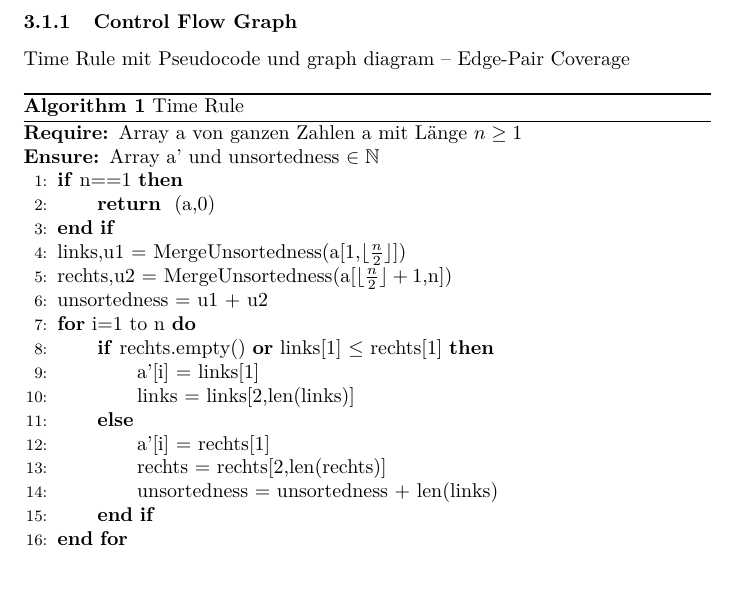
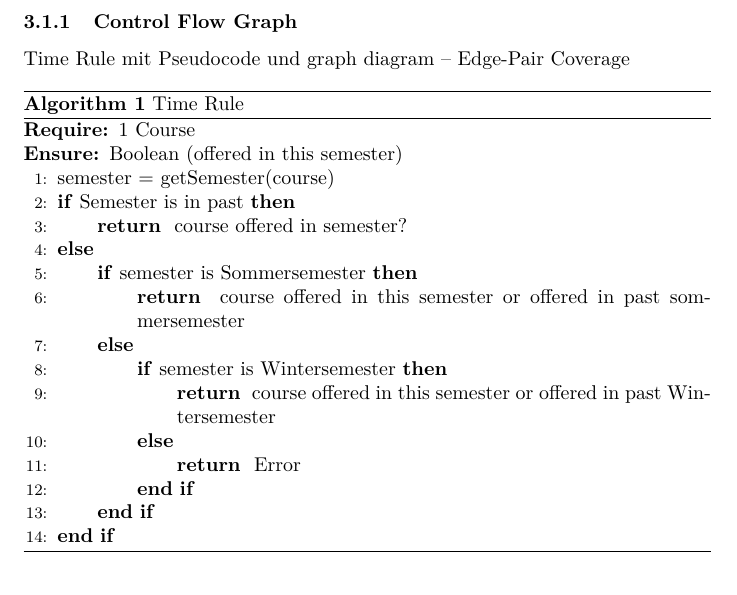
Before and after one commit to knub/onehundredandeighty-testing, a LaTeX document (testing.tex): part of page 7 of 9, cut so that both start at the same text. Compiled offline with pdfLaTeX.

Commit message:
pseudocode time rule

```diff
--- a/testing.tex
+++ b/testing.tex
@@ -18,7 +18,7 @@
 %\setcounter{secnumdepth}{0}
 
 \title{180: Testen, Verifizieren, Analysieren}
-\author{Ricarda Sch"uler und Stefan Bunk}
+\author{Ricarda Schüler und Stefan Bunk}
 \date{24.01.2016}
 
 \begin{document}
@@ -294,25 +294,22 @@ Time Rule mit Pseudocode und graph diagram -- Edge-Pair Coverage
 \caption{Time Rule}
 \algsetup{indent=2em}
 \begin{algorithmic}[1]
-    \REQUIRE Array a von ganzen Zahlen a mit Länge $n \geq 1$
-    \ENSURE Array a' und unsortedness $\in \mathbb{N}$
-    \IF{n==1}
-        \RETURN (a,0)
+    \REQUIRE 1 Course
+    \ENSURE Boolean (offered in this semester)
+    \STATE semester = getSemester(course)
+    \IF{Semester is in past}
+        \RETURN course offered in semester?
+    \ELSE
+    		\IF{semester is Sommersemester}
+    			\RETURN course offered in this semester or offered in past sommersemester
+    		\ELSE
+    			\IF{semester is Wintersemester}
+    				\RETURN course offered in this semester or offered in past Wintersemester
+    			\ELSE
+    				\RETURN Error
+    			\ENDIF
+    		\ENDIF
     \ENDIF
-    \STATE links,u1 = MergeUnsortedness(a[1,$\lfloor\frac{n}{2}\rfloor$])
-    \STATE rechts,u2 = MergeUnsortedness(a[$\lfloor\frac{n}{2}\rfloor+1$,n])
-    \STATE unsortedness = u1 + u2
-    \FOR{i=1 to n}
-        \IF{rechts.empty() \OR links[1] $\leq$ rechts[1]}
-            \STATE a'[i] = links[1]
-            \STATE links = links[2,len(links)]
-        \ELSE
-            \STATE a'[i] = rechts[1]
-            \STATE rechts = rechts[2,len(rechts)]
-            \STATE unsortedness = unsortedness + len(links)
-        \ENDIF
-    \ENDFOR
-    \RETURN (a',unsortedness)
 \end{algorithmic}
 \end{algorithm}
 
```
